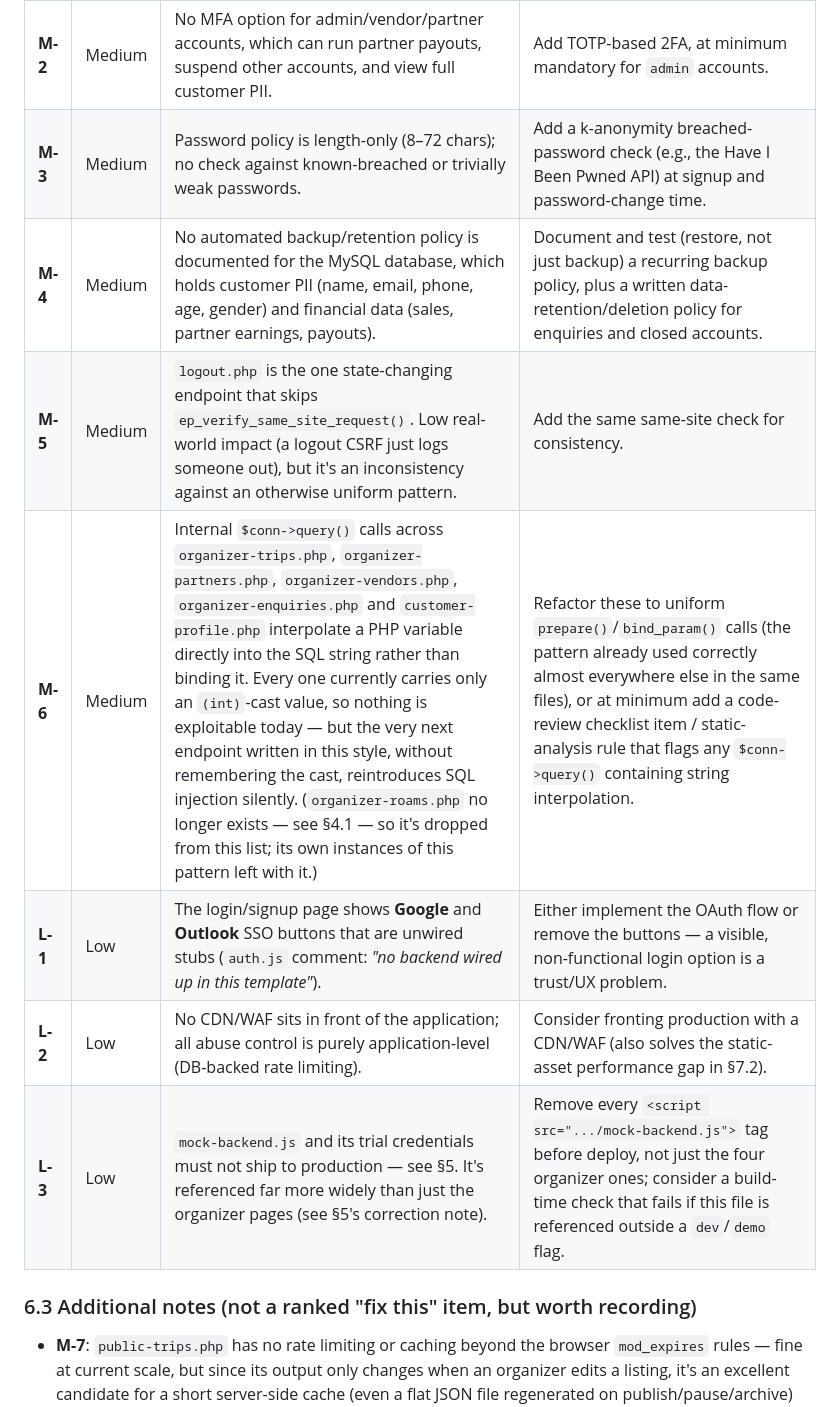
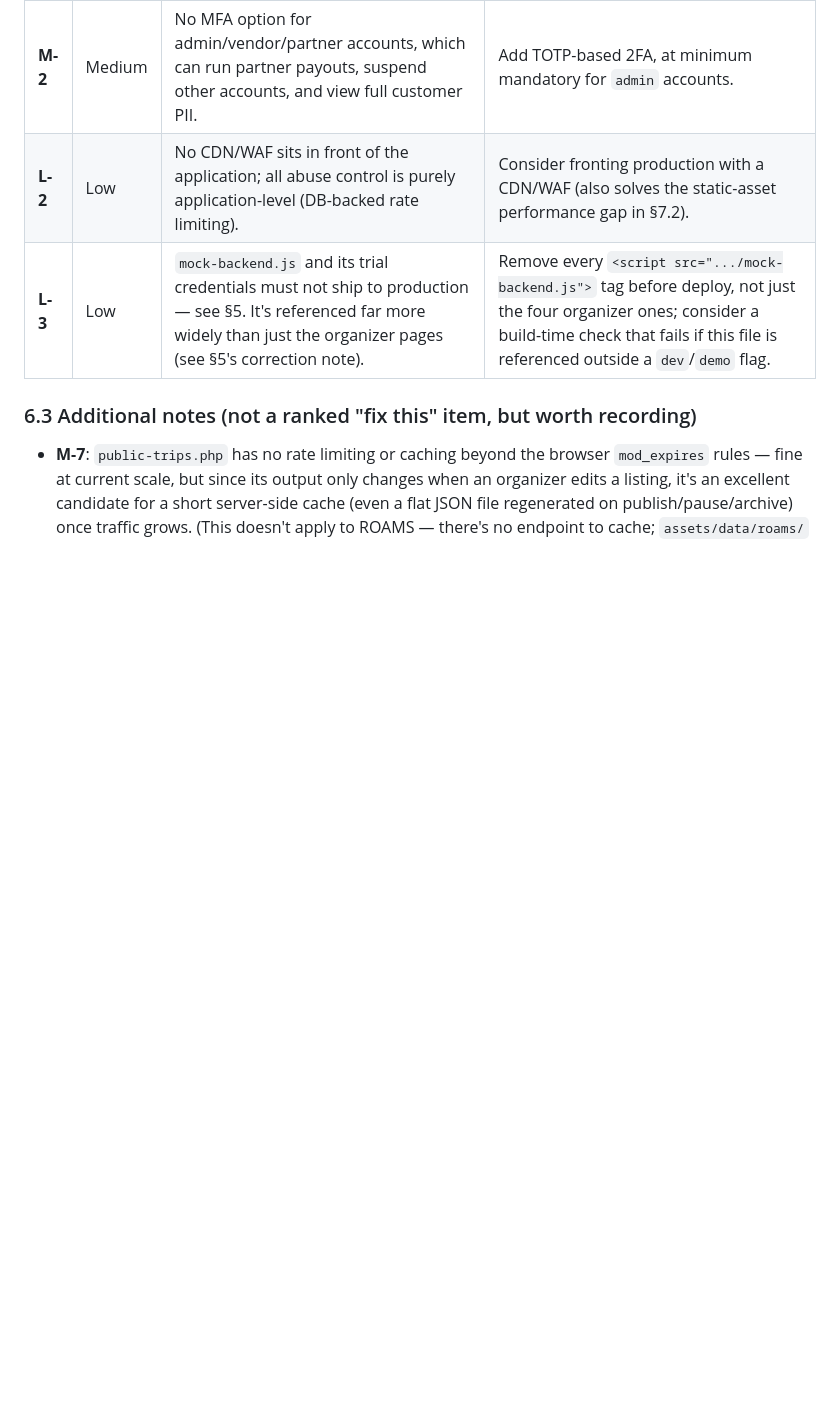
Before and after one commit to Kloud141/laughing-octo-doodle, a Markdown page: README.md, the part around one of its changes. Drawn GitHub-style; blank space fills up the shorter version.

```diff
--- a/README.md
+++ b/README.md
@@ -492,11 +492,6 @@ hardening.
 | **H-5** | High | No email verification exists at signup for any account type — anyone can register (and later request password resets for) an email address they don't own. Combine with H-4 and this becomes a real account-takeover/abuse surface once mail is reliably delivered. | Add an email-verification step (token + confirmation link) at signup, gating at minimum any flow that emails a secret (password reset) until the address is confirmed. |
 | **M-1** | Medium | `rate_limits` has no scheduled cleanup — the retention `DELETE` is only left as a comment in `schema.sql`, never wired to a cron. | Add a daily cron (or a lightweight probabilistic cleanup on write) running `DELETE FROM rate_limits WHERE created_at < NOW() - INTERVAL 1 DAY`. |
 | **M-2** | Medium | No MFA option for admin/vendor/partner accounts, which can run partner payouts, suspend other accounts, and view full customer PII. | Add TOTP-based 2FA, at minimum mandatory for `admin` accounts. |
-| **M-3** | Medium | Password policy is length-only (8–72 chars); no check against known-breached or trivially weak passwords. | Add a k-anonymity breached-password check (e.g., the Have I Been Pwned API) at signup and password-change time. |
-| **M-4** | Medium | No automated backup/retention policy is documented for the MySQL database, which holds customer PII (name, email, phone, age, gender) and financial data (sales, partner earnings, payouts). | Document and test (restore, not just backup) a recurring backup policy, plus a written data-retention/deletion policy for enquiries and closed accounts. |
-| **M-5** | Medium | `logout.php` is the one state-changing endpoint that skips `ep_verify_same_site_request()`. Low real-world impact (a logout CSRF just logs someone out), but it's an inconsistency against an otherwise uniform pattern. | Add the same same-site check for consistency. |
-| **M-6** | Medium | Internal `$conn->query()` calls across `organizer-trips.php`, `organizer-partners.php`, `organizer-vendors.php`, `organizer-enquiries.php` and `customer-profile.php` interpolate a PHP variable directly into the SQL string rather than binding it. Every one currently carries only an `(int)`-cast value, so nothing is exploitable today — but the very next endpoint written in this style, without remembering the cast, reintroduces SQL injection silently. (`organizer-roams.php` no longer exists — see §4.1 — so it's dropped from this list; its own instances of this pattern left with it.) | Refactor these to uniform `prepare()`/`bind_param()` calls (the pattern already used correctly almost everywhere else in the same files), or at minimum add a code-review checklist item / static-analysis rule that flags any `$conn->query()` containing string interpolation. |
-| **L-1** | Low | The login/signup page shows **Google** and **Outlook** SSO buttons that are unwired stubs (`auth.js` comment: *"no backend wired up in this template"*). | Either implement the OAuth flow or remove the buttons — a visible, non-functional login option is a trust/UX problem. |
 | **L-2** | Low | No CDN/WAF sits in front of the application; all abuse control is purely application-level (DB-backed rate limiting). | Consider fronting production with a CDN/WAF (also solves the static-asset performance gap in §7.2). |
 | **L-3** | Low | `mock-backend.js` and its trial credentials must not ship to production — see §5. It's referenced far more widely than just the organizer pages (see §5's correction note). | Remove every `<script src=".../mock-backend.js">` tag before deploy, not just the four organizer ones; consider a build-time check that fails if this file is referenced outside a `dev`/`demo` flag. |
 
```
Also changed, not shown: other parts of README.md (+4 -6 lines).
